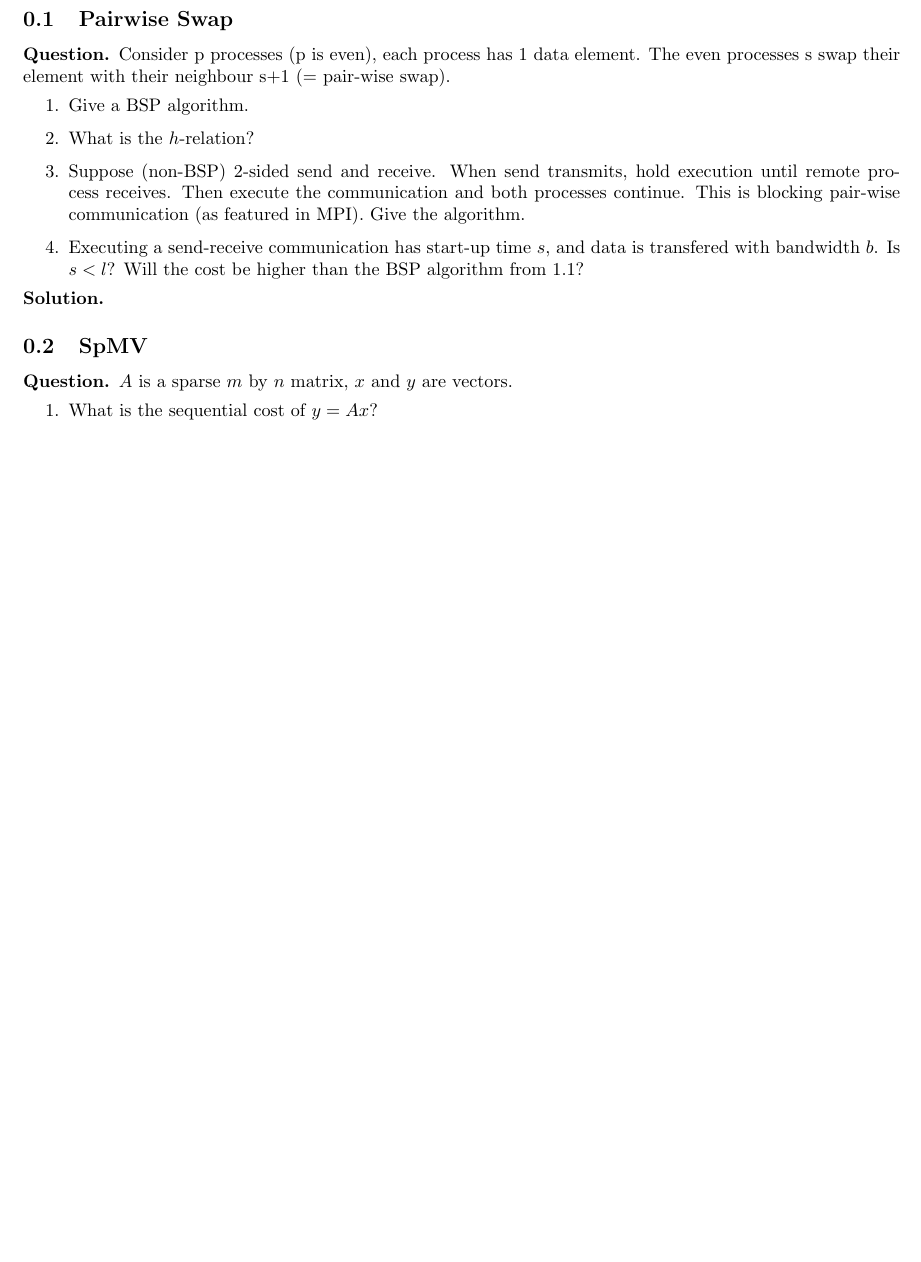
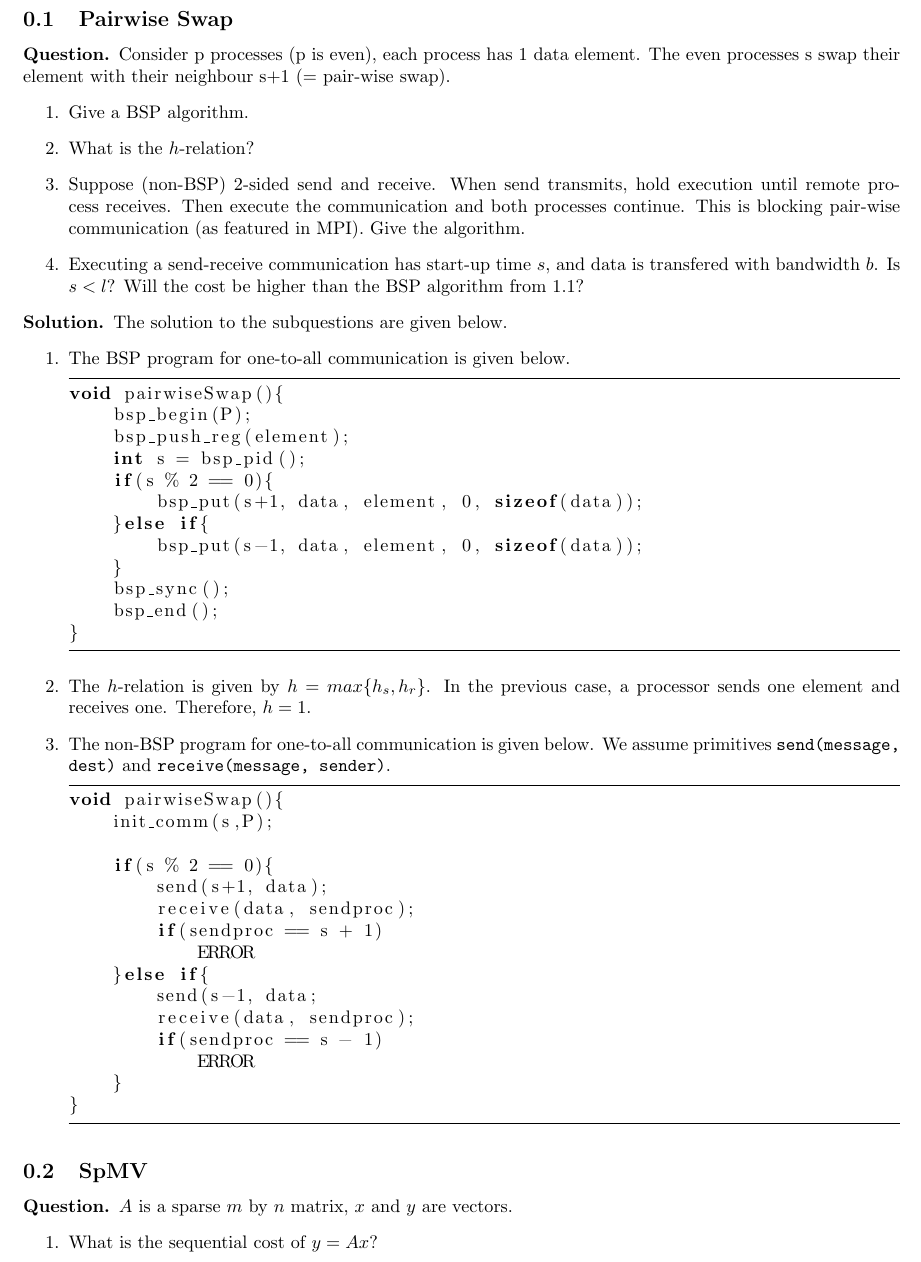
Before and after one commit to KULeuven-CS/Parallel-Computing, a LaTeX document (subfiles/20140117.tex): part of the page before the commit and part of page 1 of 2 after it, cut so that both start at the same text, the shorter picture padded with empty space. Compiled offline with pdfLaTeX.

Commit message:
Solving exam #1

```diff
--- a/subfiles/20140117.tex
+++ b/subfiles/20140117.tex
@@ -11,7 +11,43 @@ Consider p processes (p is even), each process has 1 data element. The even proc
 	\item Executing a send-receive communication has start-up time $s$, and data is transfered with bandwidth $b$. Is $s < l$? Will the cost be higher than the BSP algorithm from 1.1?
 \end{enumerate}
 \end{question}
-\begin{solution}
+\begin{solution} The solution to the subquestions are given below.
+\begin{enumerate}
+	\item The BSP program for one-to-all communication is given below.
+\begin{lstlisting}
+void pairwiseSwap(){
+	bsp_begin(P);
+	bsp_push_reg(element);
+	int s = bsp_pid();
+	if(s % 2 == 0){
+		bsp_put(s+1, data, element, 0, sizeof(data));
+	}else if{
+		bsp_put(s-1, data, element, 0, sizeof(data));
+	}
+	bsp_sync();
+	bsp_end();
+}
+\end{lstlisting}
+	\item The $h$-relation is given by $h = max\{h_s,h_r\}$. In the previous case, a processor sends one element and receives one. Therefore, $h = 1$.
+	\item The non-BSP program for one-to-all communication is given below. We assume primitives \texttt{send(message, dest)} and \texttt{receive(message, sender)}.
+\begin{lstlisting}
+void pairwiseSwap(){
+	init_comm(s,P);
+
+	if(s % 2 == 0){
+		send(s+1, data);
+		receive(data, sendproc);
+		if(sendproc == s + 1)
+			ERROR
+	}else if{
+		send(s-1, data;
+		receive(data, sendproc);
+		if(sendproc == s - 1)
+			ERROR
+	}
+}
+\end{lstlisting}
+\end{enumerate}
 \end{solution}
 
 \subsection{SpMV}
```
